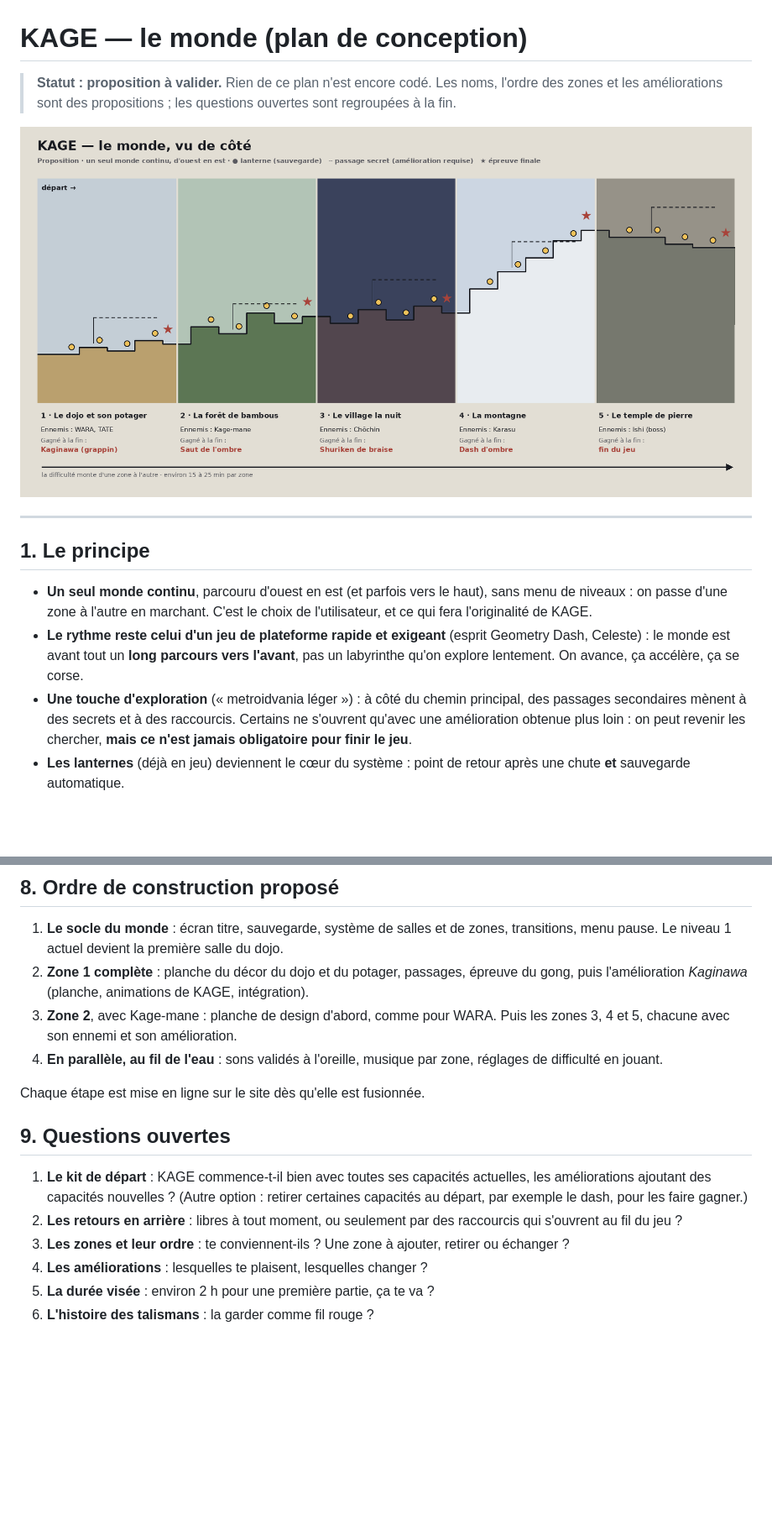
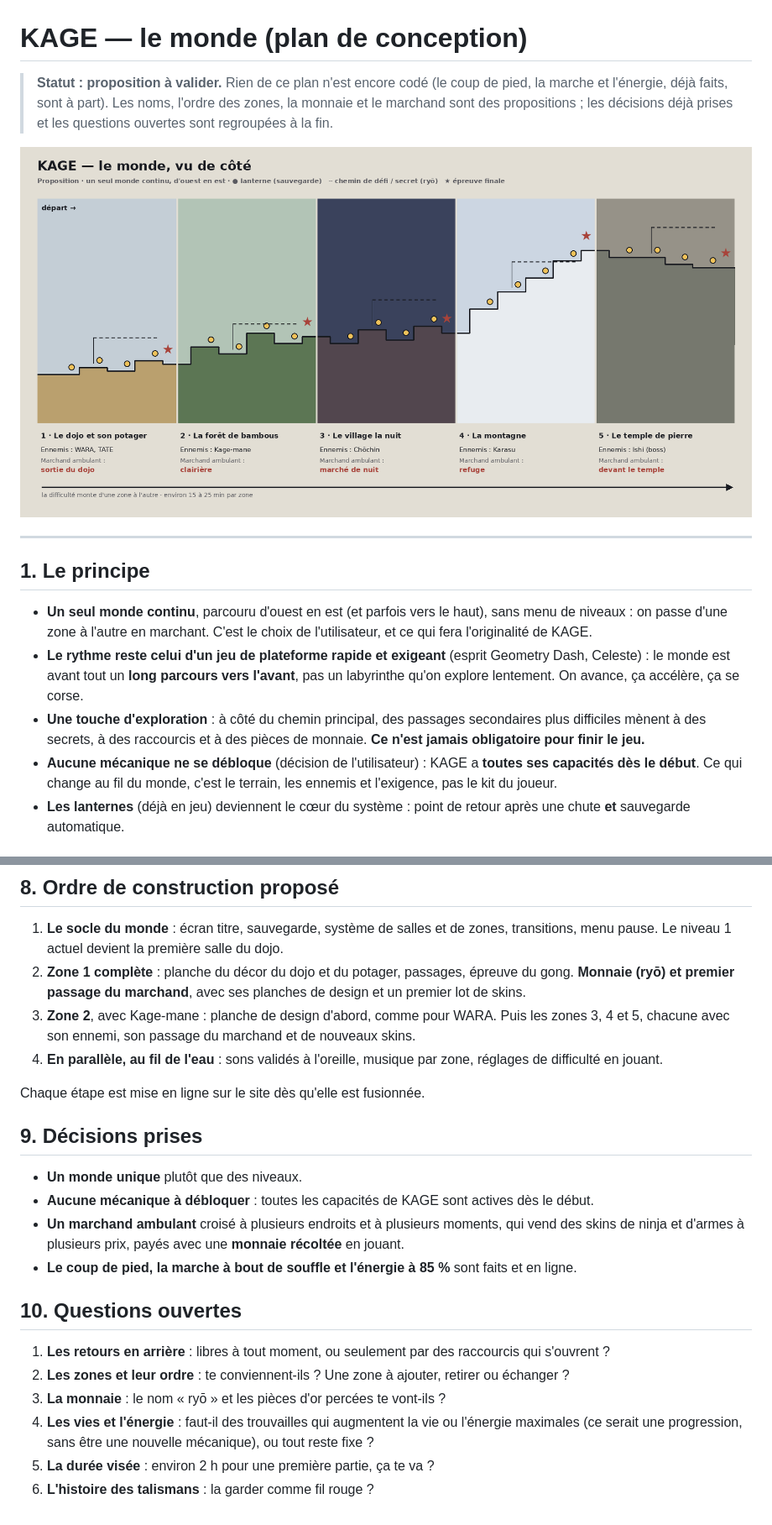
Before and after one commit to Raphgh31/ninja-video-game, a Markdown page: docs/MONDE.md, 2 parts joined by grey strips. Shown at 84% size. GitHub-like rendering; pictures changed too: docs/monde/carte_du_monde.png; blank space fills up the shorter version.

```diff
--- a/docs/MONDE.md
+++ b/docs/MONDE.md
@@ -1,6 +1,6 @@
 # KAGE — le monde (plan de conception)
 
-> **Statut : proposition à valider.** Rien de ce plan n'est encore codé. Les noms, l'ordre des zones et les améliorations sont des propositions ; les questions ouvertes sont regroupées à la fin.
+> **Statut : proposition à valider.** Rien de ce plan n'est encore codé (le coup de pied, la marche et l'énergie, déjà faits, sont à part). Les noms, l'ordre des zones, la monnaie et le marchand sont des propositions ; les décisions déjà prises et les questions ouvertes sont regroupées à la fin.
 
 ![Carte schématique du monde](monde/carte_du_monde.png)
 
@@ -10,7 +10,8 @@
 
 - **Un seul monde continu**, parcouru d'ouest en est (et parfois vers le haut), sans menu de niveaux : on passe d'une zone à l'autre en marchant. C'est le choix de l'utilisateur, et ce qui fera l'originalité de KAGE.
 - **Le rythme reste celui d'un jeu de plateforme rapide et exigeant** (esprit Geometry Dash, Celeste) : le monde est avant tout un **long parcours vers l'avant**, pas un labyrinthe qu'on explore lentement. On avance, ça accélère, ça se corse.
-- **Une touche d'exploration** (« metroidvania léger ») : à côté du chemin principal, des passages secondaires mènent à des secrets et à des raccourcis. Certains ne s'ouvrent qu'avec une amélioration obtenue plus loin : on peut revenir les chercher, **mais ce n'est jamais obligatoire pour finir le jeu**.
+- **Une touche d'exploration** : à côté du chemin principal, des passages secondaires plus difficiles mènent à des secrets, à des raccourcis et à des pièces de monnaie. **Ce n'est jamais obligatoire pour finir le jeu.**
+- **Aucune mécanique ne se débloque** (décision de l'utilisateur) : KAGE a **toutes ses capacités dès le début**. Ce qui change au fil du monde, c'est le terrain, les ennemis et l'exigence, pas le kit du joueur.
 - **Les lanternes** (déjà en jeu) deviennent le cœur du système : point de retour après une chute **et** sauvegarde automatique.
 
 ## 2. L'histoire (en fond, jamais envahissante)
@@ -77,17 +81,24 @@ S'y ajoutent des **trouvailles cachées**, rangées dans les secrets :
 ## 8. Ordre de construction proposé
 
 1. **Le socle du monde** : écran titre, sauvegarde, système de salles et de zones, transitions, menu pause. Le niveau 1 actuel devient la première salle du dojo.
-2. **Zone 1 complète** : planche du décor du dojo et du potager, passages, épreuve du gong, puis l'amélioration *Kaginawa* (planche, animations de KAGE, intégration).
-3. **Zone 2**, avec Kage-mane : planche de design d'abord, comme pour WARA. Puis les zones 3, 4 et 5, chacune avec son ennemi et son amélioration.
+2. **Zone 1 complète** : planche du décor du dojo et du potager, passages, épreuve du gong. **Monnaie (ryō) et premier passage du marchand**, avec ses planches de design et un premier lot de skins.
+3. **Zone 2**, avec Kage-mane : planche de design d'abord, comme pour WARA. Puis les zones 3, 4 et 5, chacune avec son ennemi, son passage du marchand et de nouveaux skins.
 4. **En parallèle, au fil de l'eau** : sons validés à l'oreille, musique par zone, réglages de difficulté en jouant.
 
 Chaque étape est mise en ligne sur le site dès qu'elle est fusionnée.
 
-## 9. Questions ouvertes
+## 9. Décisions prises
 
-1. **Le kit de départ** : KAGE commence-t-il bien avec toutes ses capacités actuelles, les améliorations ajoutant des capacités nouvelles ? (Autre option : retirer certaines capacités au départ, par exemple le dash, pour les faire gagner.)
-2. **Les retours en arrière** : libres à tout moment, ou seulement par des raccourcis qui s'ouvrent au fil du jeu ?
-3. **Les zones et leur ordre** : te conviennent-ils ? Une zone à ajouter, retirer ou échanger ?
-4. **Les améliorations** : lesquelles te plaisent, lesquelles changer ?
+- **Un monde unique** plutôt que des niveaux.
+- **Aucune mécanique à débloquer** : toutes les capacités de KAGE sont actives dès le début.
+- **Un marchand ambulant** croisé à plusieurs endroits et à plusieurs moments, qui vend des skins de ninja et d'armes à plusieurs prix, payés avec une **monnaie récoltée** en jouant.
+- **Le coup de pied, la marche à bout de souffle et l'énergie à 85 %** sont faits et en ligne.
+
+## 10. Questions ouvertes
+
+1. **Les retours en arrière** : libres à tout moment, ou seulement par des raccourcis qui s'ouvrent ?
+2. **Les zones et leur ordre** : te conviennent-ils ? Une zone à ajouter, retirer ou échanger ?
+3. **La monnaie** : le nom « ryō » et les pièces d'or percées te vont-ils ?
+4. **Les vies et l'énergie** : faut-il des trouvailles qui augmentent la vie ou l'énergie maximales (ce serait une progression, sans être une nouvelle mécanique), ou tout reste fixe ?
 5. **La durée visée** : environ 2 h pour une première partie, ça te va ?
 6. **L'histoire des talismans** : la garder comme fil rouge ?
```
Also changed, not shown: other parts of docs/MONDE.md (+24 -21 lines), 1 other file.
